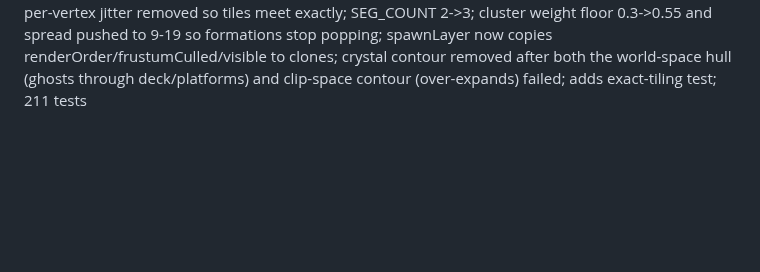
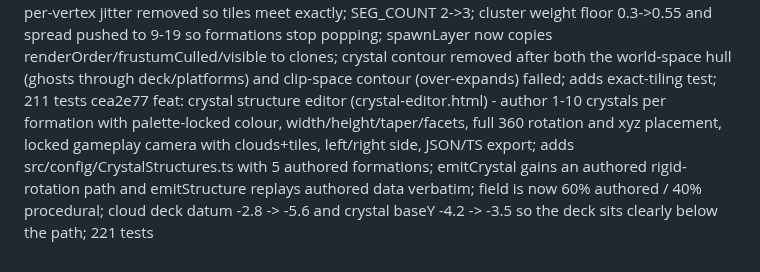
Before and after one commit to PravinC0d3R28/hop-game, a Markdown page: COMMIT_LOG.md, the part around the change. GitHub-like rendering; blank space fills up the shorter version.

Commit message:
docs: append commit log entry for cea2e77

```diff
--- a/COMMIT_LOG.md
+++ b/COMMIT_LOG.md
@@ -56,3 +56,4 @@ d9f963b feat: rebuild Sunrise to the locked concept - crystal formations (multi-
 9ba48db fix: crystal outline (relative rim), mixed-colour clusters, unlit dot-free facets, rounder cloud sea; adds dev-only crystal lab (crystal-lab.html) with outline/dots/fog/seed toggles + loop + auto-randomize; 204 tests
 240286f feat: rebuild crystals as 3D cluster variants (trio/fan/spire/ridge/cluster) + cloud sea as a wave-displaced surface with gaussian billows and lambert+height shading; outline shell now depthWrite:false + lower renderOrder (distance-independent, fixes black far crystals); crystals raised to hero scale with bases ~4.2 below tiles; replaces crystal-lab with cluster-lab (one cluster at a time + gallery); 210 tests
 4319055 fix: cloud sea now exactly periodic in z with no end caps (removes the stair-stepped rectangle bands); removed the duplicate unwrapped dome loop that double-counted billows and broke tiling; deck spread 32->64 so its side edge falls beyond fogFar (no more sky wedge on 16:9); per-vertex jitter removed so tiles meet exactly; SEG_COUNT 2->3; cluster weight floor 0.3->0.55 and spread pushed to 9-19 so formations stop popping; spawnLayer now copies renderOrder/frustumCulled/visible to clones; crystal contour removed after both the world-space hull (ghosts through deck/platforms) and clip-space contour (over-expands) failed; adds exact-tiling test; 211 tests
+cea2e77 feat: crystal structure editor (crystal-editor.html) - author 1-10 crystals per formation with palette-locked colour, width/height/taper/facets, full 360 rotation and xyz placement, locked gameplay camera with clouds+tiles, left/right side, JSON/TS export; adds src/config/CrystalStructures.ts with 5 authored formations; emitCrystal gains an authored rigid-rotation path and emitStructure replays authored data verbatim; field is now 60% authored / 40% procedural; cloud deck datum -2.8 -> -5.6 and crystal baseY -4.2 -> -3.5 so the deck sits clearly below the path; 221 tests
```
